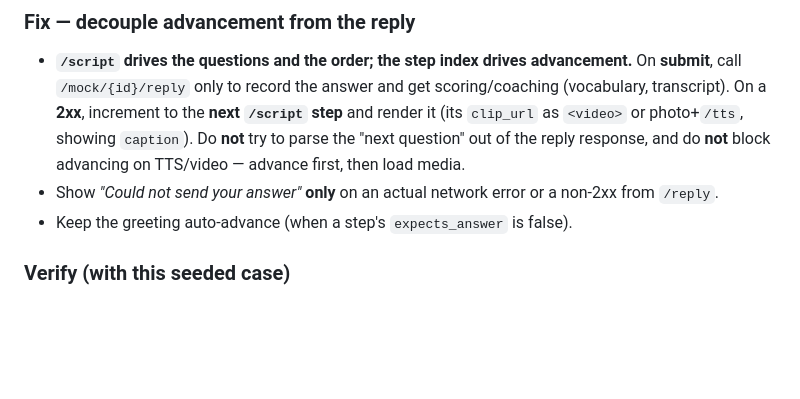
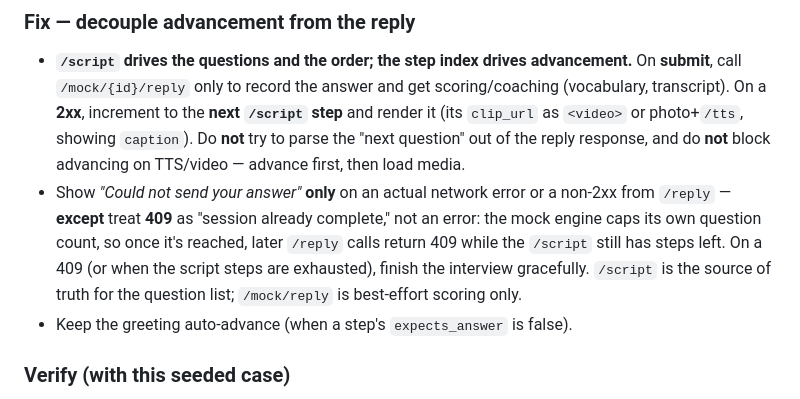
Before and after one commit to byte7272-maker/hirewave, a Markdown page: docs/READDY_PROMPTS.md, the part around the change. Drawn GitHub-style; blank space fills up the shorter version.

Commit message:
Docs: P46 — handle 409 (mock engine session-complete) as graceful finish
Simulating the full 7-step conversation, the final /mock/reply returns 409 once
the mock engine hits its question cap while /script still has steps. The frontend
must treat 409 as "interview complete", not a send error.

Co-Authored-By: Claude Opus 4.8 <noreply@anthropic.com>

```diff
--- a/docs/READDY_PROMPTS.md
+++ b/docs/READDY_PROMPTS.md
@@ -2412,7 +2412,7 @@ Clicking **Submit answer** shows *"Could not send your answer"* and the intervie
 
 ### Fix — decouple advancement from the reply
 - **`/script` drives the questions and the order; the step index drives advancement.** On **submit**, call `/mock/{id}/reply` only to record the answer and get scoring/coaching (vocabulary, transcript). On a **2xx**, increment to the **next `/script` step** and render it (its `clip_url` as `<video>` or photo+`/tts`, showing `caption`). Do **not** try to parse the "next question" out of the reply response, and do **not** block advancing on TTS/video — advance first, then load media.
-- Show *"Could not send your answer"* **only** on an actual network error or a non-2xx from `/reply`.
+- Show *"Could not send your answer"* **only** on an actual network error or a non-2xx from `/reply` — **except** treat **409** as "session already complete," not an error: the mock engine caps its own question count, so once it's reached, later `/reply` calls return 409 while the `/script` still has steps left. On a 409 (or when the script steps are exhausted), finish the interview gracefully. `/script` is the source of truth for the question list; `/mock/reply` is best-effort scoring only.
 - Keep the greeting auto-advance (when a step's `expects_answer` is false).
 
 ### Verify (with this seeded case)
```
